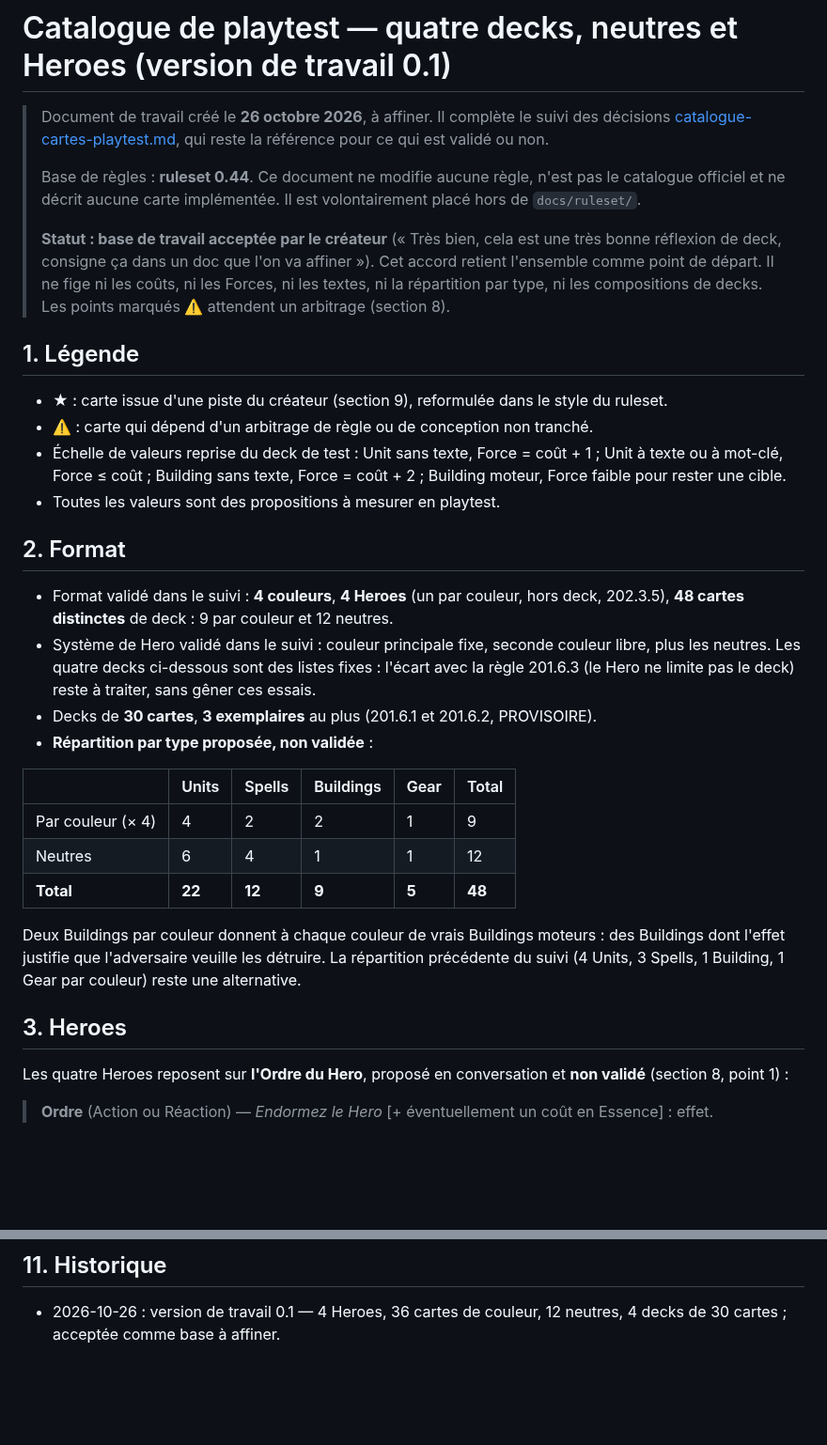
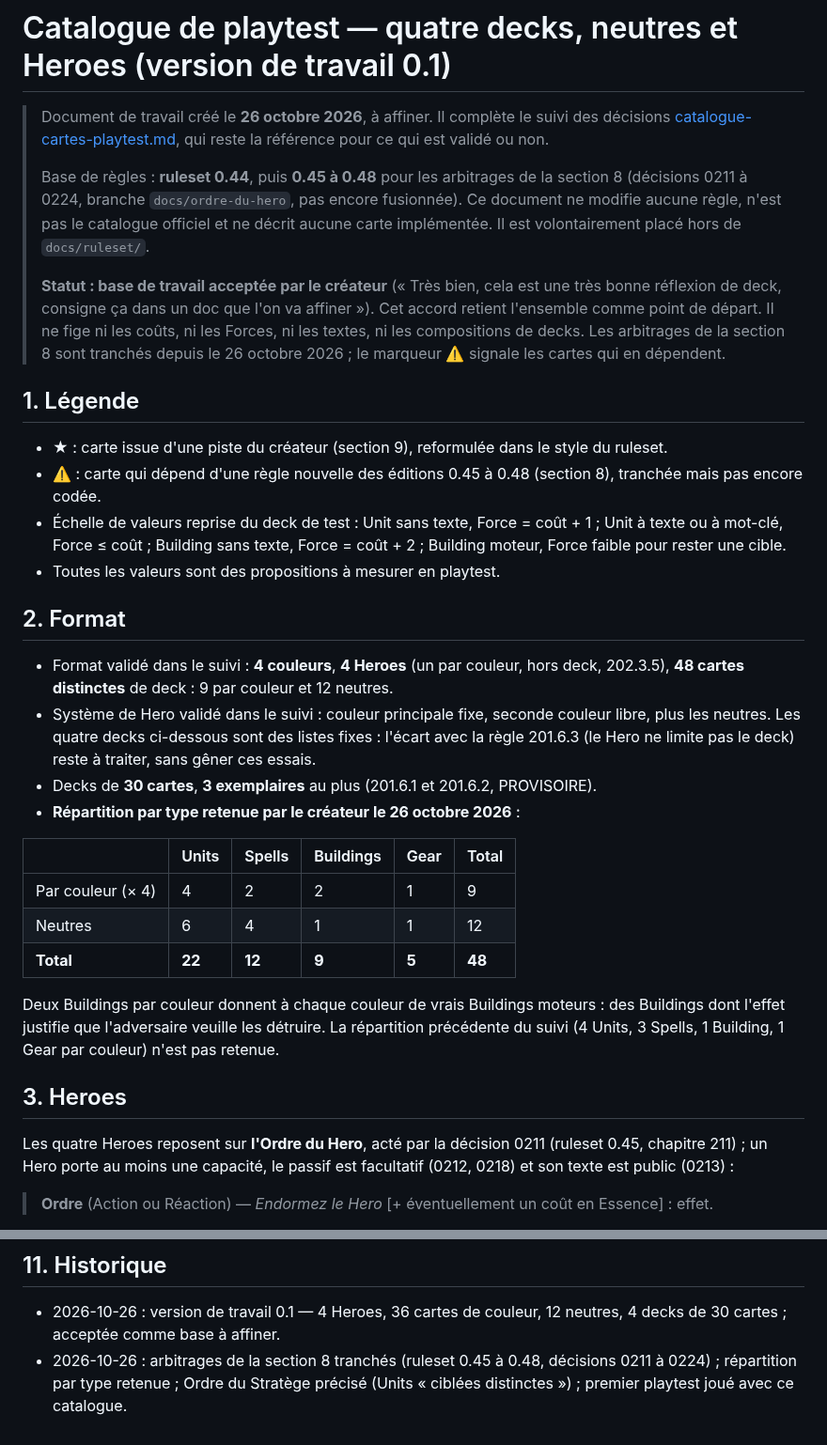
Before and after one commit to grisbi95/tcg-game, a Markdown page: docs/catalogue-decks-playtest.md, 2 parts joined by grey strips. Shown at 94% size. Drawn GitHub-style; blank space fills up the shorter version.

```diff
--- a/docs/catalogue-decks-playtest.md
+++ b/docs/catalogue-decks-playtest.md
@@ -2,14 +2,14 @@
 
 > Document de travail créé le **26 octobre 2026**, à affiner. Il complète le suivi des décisions [catalogue-cartes-playtest.md](catalogue-cartes-playtest.md), qui reste la référence pour ce qui est validé ou non.
 >
-> Base de règles : **ruleset 0.44**. Ce document ne modifie aucune règle, n'est pas le catalogue officiel et ne décrit aucune carte implémentée. Il est volontairement placé hors de `docs/ruleset/`.
+> Base de règles : **ruleset 0.44**, puis **0.45 à 0.48** pour les arbitrages de la section 8 (décisions 0211 à 0224, branche `docs/ordre-du-hero`, pas encore fusionnée). Ce document ne modifie aucune règle, n'est pas le catalogue officiel et ne décrit aucune carte implémentée. Il est volontairement placé hors de `docs/ruleset/`.
 >
-> **Statut : base de travail acceptée par le créateur** (« Très bien, cela est une très bonne réflexion de deck, consigne ça dans un doc que l'on va affiner »). Cet accord retient l'ensemble comme point de départ. Il ne fige ni les coûts, ni les Forces, ni les textes, ni la répartition par type, ni les compositions de decks. Les points marqués ⚠️ attendent un arbitrage (section 8).
+> **Statut : base de travail acceptée par le créateur** (« Très bien, cela est une très bonne réflexion de deck, consigne ça dans un doc que l'on va affiner »). Cet accord retient l'ensemble comme point de départ. Il ne fige ni les coûts, ni les Forces, ni les textes, ni les compositions de decks. Les arbitrages de la section 8 sont tranchés depuis le 26 octobre 2026 ; le marqueur ⚠️ signale les cartes qui en dépendent.
 
 ## 1. Légende
 
 - ★ : carte issue d'une piste du créateur (section 9), reformulée dans le style du ruleset.
-- ⚠️ : carte qui dépend d'un arbitrage de règle ou de conception non tranché.
+- ⚠️ : carte qui dépend d'une règle nouvelle des éditions 0.45 à 0.48 (section 8), tranchée mais pas encore codée.
 - Échelle de valeurs reprise du deck de test : Unit sans texte, Force = coût + 1 ; Unit à texte ou à mot-clé, Force ≤ coût ; Building sans texte, Force = coût + 2 ; Building moteur, Force faible pour rester une cible.
 - Toutes les valeurs sont des propositions à mesurer en playtest.
 
@@ -18,7 +18,7 @@
 - Format validé dans le suivi : **4 couleurs**, **4 Heroes** (un par couleur, hors deck, 202.3.5), **48 cartes distinctes** de deck : 9 par couleur et 12 neutres.
 - Système de Hero validé dans le suivi : couleur principale fixe, seconde couleur libre, plus les neutres. Les quatre decks ci-dessous sont des listes fixes : l'écart avec la règle 201.6.3 (le Hero ne limite pas le deck) reste à traiter, sans gêner ces essais.
 - Decks de **30 cartes**, **3 exemplaires** au plus (201.6.1 et 201.6.2, PROVISOIRE).
-- **Répartition par type proposée, non validée** :
+- **Répartition par type retenue par le créateur le 26 octobre 2026** :
 
 | | Units | Spells | Buildings | Gear | Total |
 |---|---|---|---|---|---|
@@ -26,11 +26,11 @@
 | Neutres | 6 | 4 | 1 | 1 | 12 |
 | **Total** | **22** | **12** | **9** | **5** | **48** |
 
-Deux Buildings par couleur donnent à chaque couleur de vrais Buildings moteurs : des Buildings dont l'effet justifie que l'adversaire veuille les détruire. La répartition précédente du suivi (4 Units, 3 Spells, 1 Building, 1 Gear par couleur) reste une alternative.
+Deux Buildings par couleur donnent à chaque couleur de vrais Buildings moteurs : des Buildings dont l'effet justifie que l'adversaire veuille les détruire. La répartition précédente du suivi (4 Units, 3 Spells, 1 Building, 1 Gear par couleur) n'est pas retenue.
 
 ## 3. Heroes
 
-Les quatre Heroes reposent sur **l'Ordre du Hero**, proposé en conversation et **non validé** (section 8, point 1) :
+Les quatre Heroes reposent sur **l'Ordre du Hero**, acté par la décision 0211 (ruleset 0.45, chapitre 211) ; un Hero porte au moins une capacité, le passif est facultatif (0212, 0218) et son texte est public (0213) :
 
 > **Ordre** (Action ou Réaction) — *Endormez le Hero* [+ éventuellement un coût en Essence] : effet.
 
@@ -286,3 +292,4 @@ Pistes non reprises dans cette version :
 ## 11. Historique
 
 - 2026-10-26 : version de travail 0.1 — 4 Heroes, 36 cartes de couleur, 12 neutres, 4 decks de 30 cartes ; acceptée comme base à affiner.
+- 2026-10-26 : arbitrages de la section 8 tranchés (ruleset 0.45 à 0.48, décisions 0211 à 0224) ; répartition par type retenue ; Ordre du Stratège précisé (Units « ciblées distinctes ») ; premier playtest joué avec ce catalogue.
```
Also changed, not shown: other parts of docs/catalogue-decks-playtest.md (+18 -12 lines).
